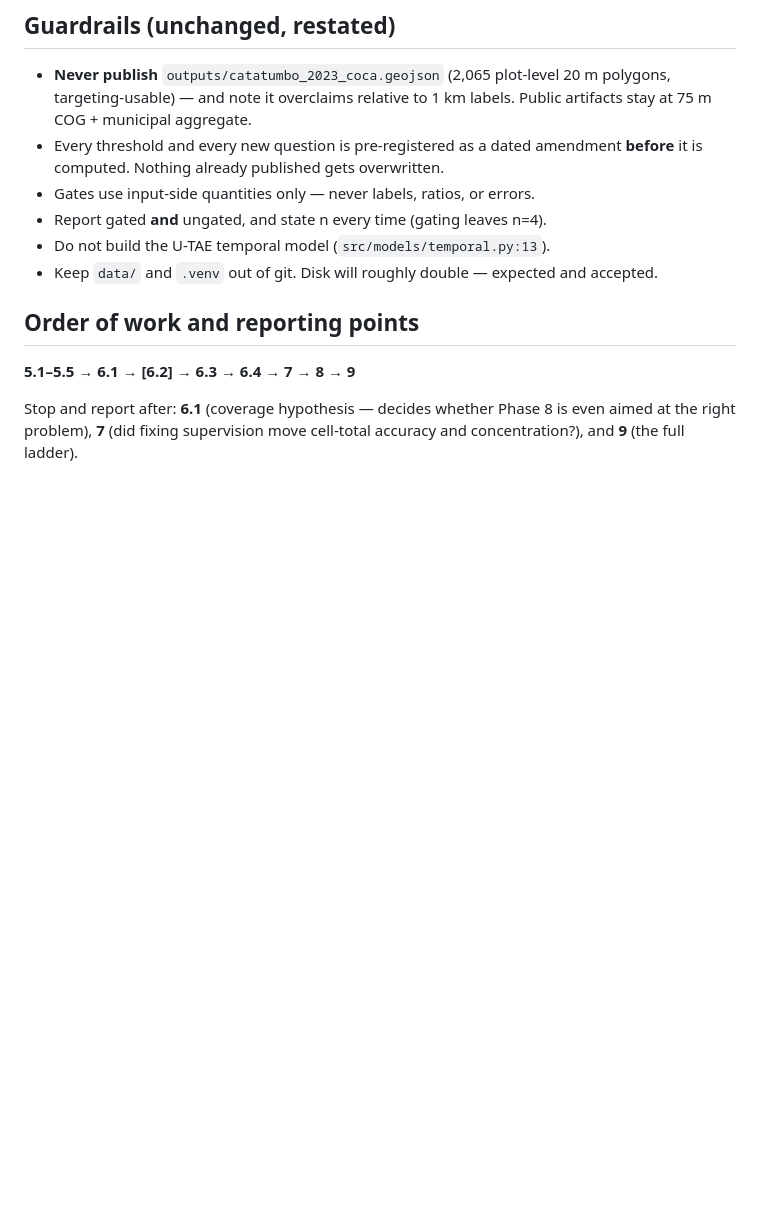
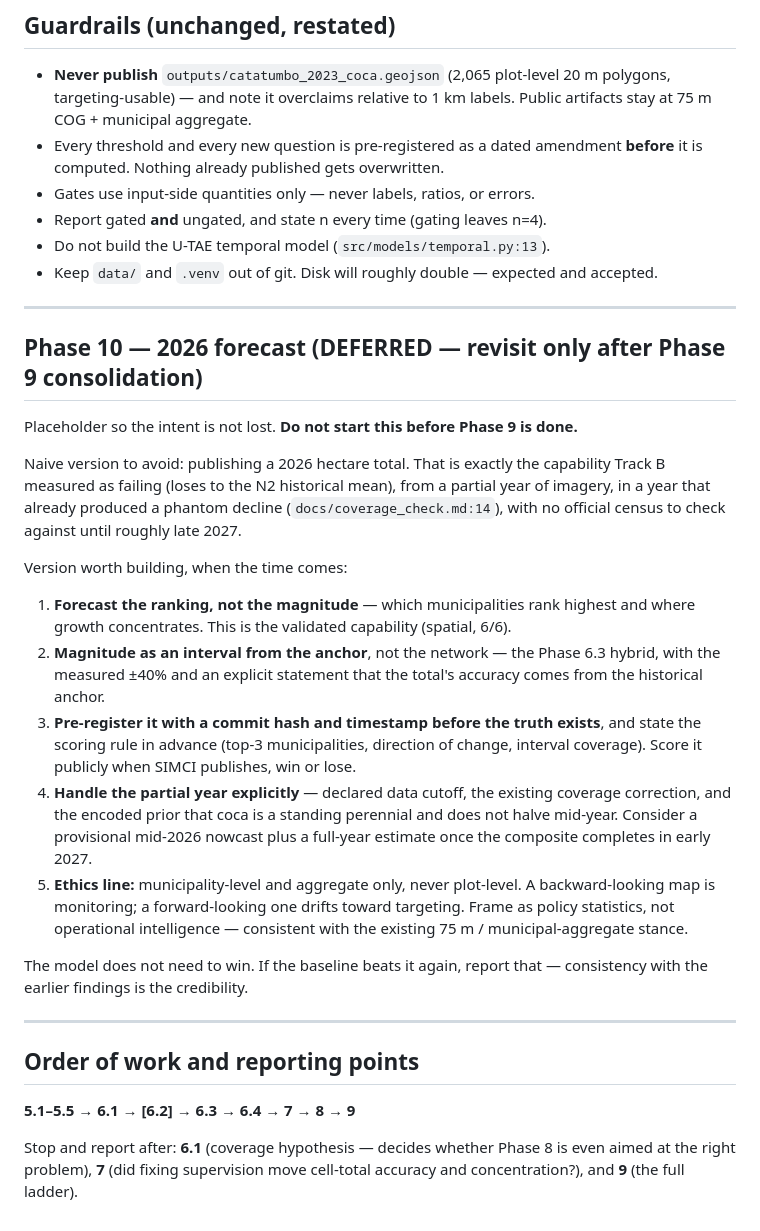
Before and after one commit to arangoe036-ui/coca-detection, a Markdown page: docs/PHASE6_9_MASTER_PLAN.md, the part around one of its changes. GitHub-like rendering; blank space fills up the shorter version.

```diff
--- a/docs/PHASE6_9_MASTER_PLAN.md
+++ b/docs/PHASE6_9_MASTER_PLAN.md
@@ -246,6 +314,41 @@ readily as a win.
 - Do not build the U-TAE temporal model (`src/models/temporal.py:13`).
 - Keep `data/` and `.venv` out of git. Disk will roughly double — expected and accepted.
 
+---
+
+## Phase 10 — 2026 forecast (DEFERRED — revisit only after Phase 9 consolidation)
+
+Placeholder so the intent is not lost. **Do not start this before Phase 9 is done.**
+
+Naive version to avoid: publishing a 2026 hectare total. That is exactly the capability
+Track B measured as failing (loses to the N2 historical mean), from a partial year of
+imagery, in a year that already produced a phantom decline
+(`docs/coverage_check.md:14`), with no official census to check against until roughly
+late 2027.
+
+Version worth building, when the time comes:
+1. **Forecast the ranking, not the magnitude** — which municipalities rank highest and
+   where growth concentrates. This is the validated capability (spatial, 6/6).
+2. **Magnitude as an interval from the anchor**, not the network — the Phase 6.3 hybrid,
+   with the measured ±40% and an explicit statement that the total's accuracy comes from
+   the historical anchor.
+3. **Pre-register it with a commit hash and timestamp before the truth exists**, and
+   state the scoring rule in advance (top-3 municipalities, direction of change, interval
+   coverage). Score it publicly when SIMCI publishes, win or lose.
+4. **Handle the partial year explicitly** — declared data cutoff, the existing coverage
+   correction, and the encoded prior that coca is a standing perennial and does not halve
+   mid-year. Consider a provisional mid-2026 nowcast plus a full-year estimate once the
+   composite completes in early 2027.
+5. **Ethics line:** municipality-level and aggregate only, never plot-level. A
+   backward-looking map is monitoring; a forward-looking one drifts toward targeting.
+   Frame as policy statistics, not operational intelligence — consistent with the
+   existing 75 m / municipal-aggregate stance.
+
+The model does not need to win. If the baseline beats it again, report that — consistency
+with the earlier findings is the credibility.
+
+---
+
 ## Order of work and reporting points
 
 **5.1–5.5 → 6.1 → [6.2] → 6.3 → 6.4 → 7 → 8 → 9**
```
Also changed, not shown: other parts of docs/PHASE6_9_MASTER_PLAN.md (+68 -0 lines), START_HERE.md (added, +137 -0 lines).
